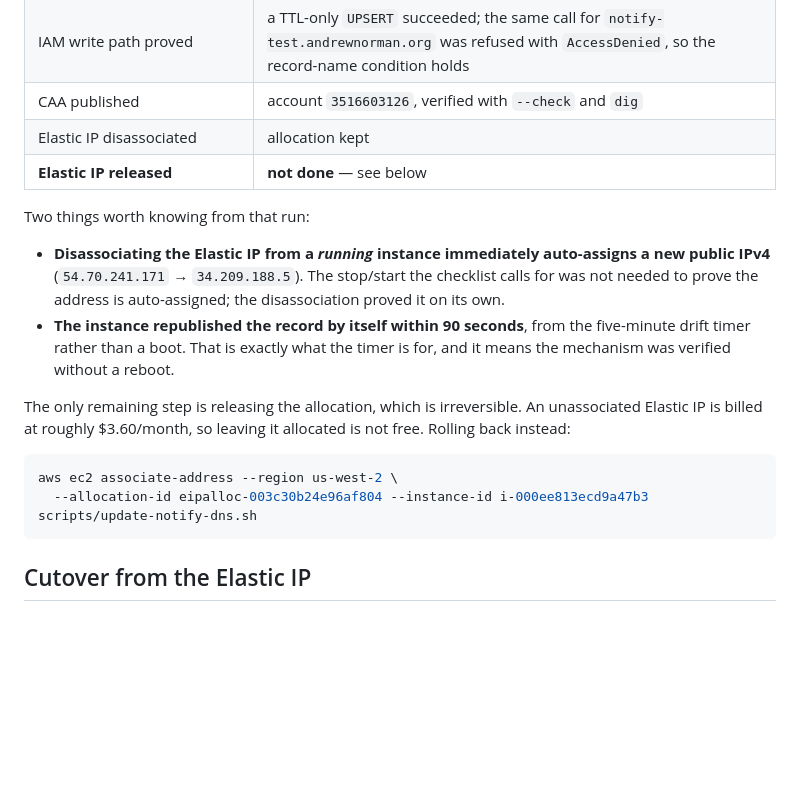
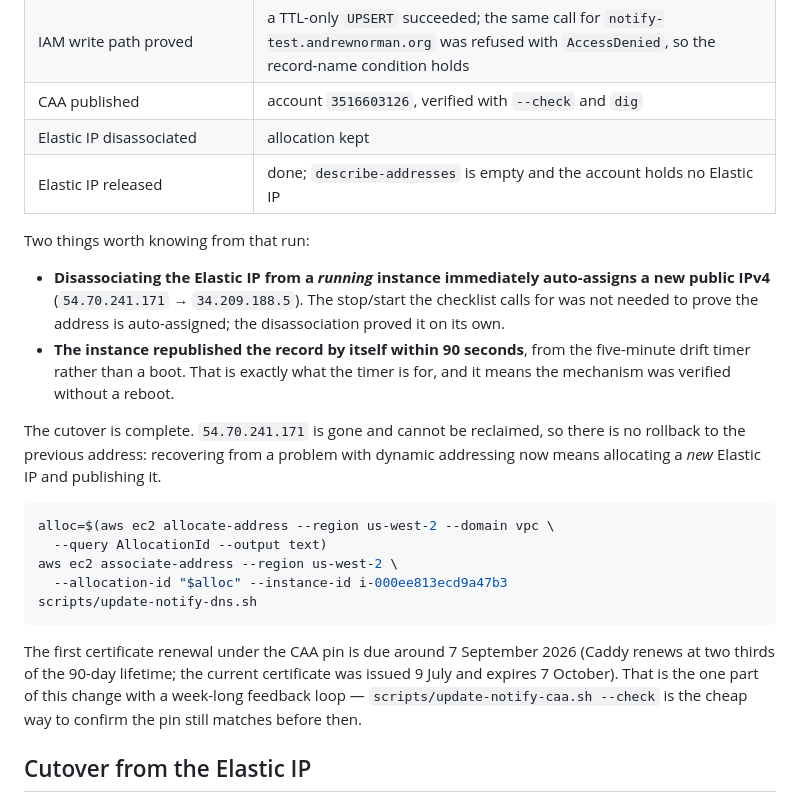
Before and after one commit to Mu2e/mu2edaq-phone-notification-system, a Markdown page: docs/reverse-proxy-operations.md, the part around the change. Rendered like a GitHub page; blank space fills up the shorter version.

Commit message:
Release the retired Elastic IP and close out the cutover
54.70.241.171 is released; the account now holds no Elastic IP and the
proxy runs entirely on the auto-assigned address it publishes itself
(34.209.188.5 for this start). Recovery from a problem with dynamic
addressing now means allocating a new address, not reclaiming that one, so
the runbook's rollback is rewritten accordingly.

Notes the one remaining slow feedback loop: the first certificate renewal
under the CAA pin falls around 7 September.

Co-Authored-By: Claude Opus 5 <noreply@anthropic.com>

````diff
--- a/docs/reverse-proxy-operations.md
+++ b/docs/reverse-proxy-operations.md
@@ -418,7 +418,7 @@ Carried out 31 August 2026, in this order:
 | IAM write path proved | a TTL-only `UPSERT` succeeded; the same call for `notify-test.andrewnorman.org` was refused with `AccessDenied`, so the record-name condition holds |
 | CAA published | account `3516603126`, verified with `--check` and `dig` |
 | Elastic IP disassociated | allocation kept |
-| **Elastic IP released** | **not done** — see below |
+| Elastic IP released | done; `describe-addresses` is empty and the account holds no Elastic IP |
 
 Two things worth knowing from that run:
 
@@ -430,15 +430,23 @@ Two things worth knowing from that run:
   five-minute drift timer rather than a boot. That is exactly what the timer is
   for, and it means the mechanism was verified without a reboot.
 
-The only remaining step is releasing the allocation, which is irreversible. An
-unassociated Elastic IP is billed at roughly $3.60/month, so leaving it
-allocated is not free. Rolling back instead:
+The cutover is complete. `54.70.241.171` is gone and cannot be reclaimed, so
+there is no rollback to the previous address: recovering from a problem with
+dynamic addressing now means allocating a *new* Elastic IP and publishing it.
 
 ```bash
+alloc=$(aws ec2 allocate-address --region us-west-2 --domain vpc \
+  --query AllocationId --output text)
 aws ec2 associate-address --region us-west-2 \
-  --allocation-id eipalloc-003c30b24e96af804 --instance-id i-000ee813ecd9a47b3
+  --allocation-id "$alloc" --instance-id i-000ee813ecd9a47b3
 scripts/update-notify-dns.sh
 ```
+
+The first certificate renewal under the CAA pin is due around 7 September 2026
+(Caddy renews at two thirds of the 90-day lifetime; the current certificate was
+issued 9 July and expires 7 October). That is the one part of this change with a
+week-long feedback loop — `scripts/update-notify-caa.sh --check` is the cheap
+way to confirm the pin still matches before then.
 
 ## Cutover from the Elastic IP
 
````
Also changed, not shown: docs/reverse-proxy-setup.md (+1 -1 lines).
